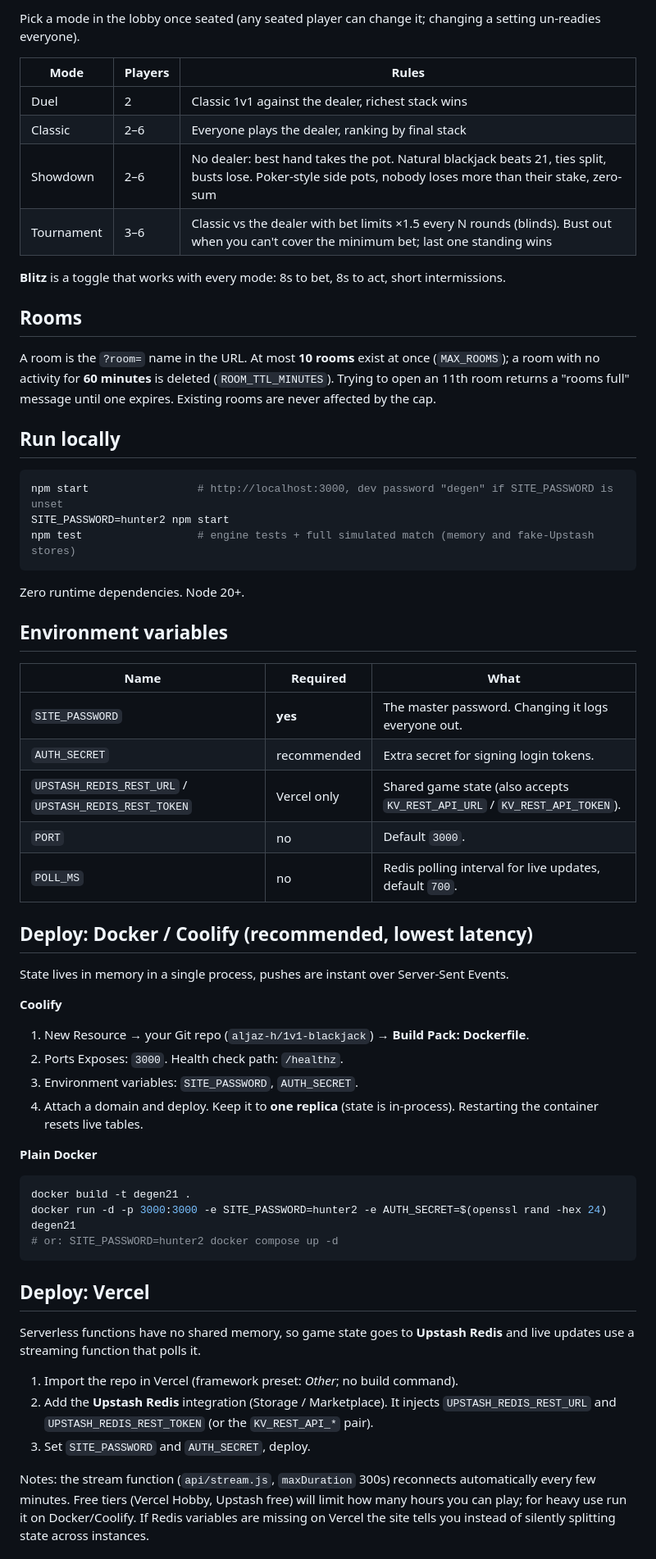
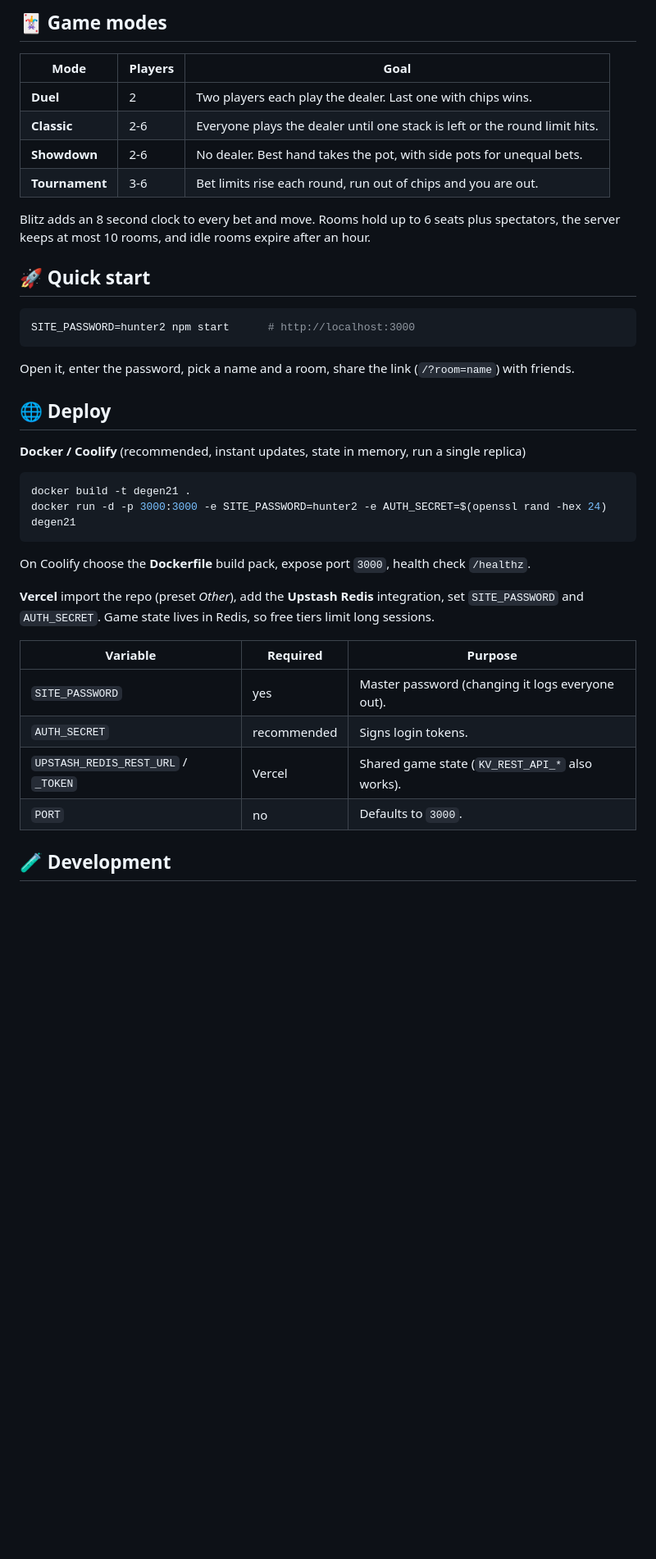
Before and after one commit to aljaz-h/1v1-blackjack, a Markdown page: README.md, the part around one of its changes. Shown at 82% size. Drawn GitHub-style; blank space fills up the shorter version.

````diff
--- a/README.md
+++ b/README.md
@@ -24,62 +31,42 @@ The first person in a room is its **host**. The host picks the game mode and rul
 
-Pick a mode in the lobby once seated (any seated player can change it; changing a setting un-readies everyone).
+## 🃏 Game modes
 
-| Mode | Players | Rules |
+| Mode | Players | Goal |
 |---|---|---|
-| Duel | 2 | Classic 1v1 against the dealer, richest stack wins |
-| Classic | 2–6 | Everyone plays the dealer, ranking by final stack |
-| Showdown | 2–6 | No dealer: best hand takes the pot. Natural blackjack beats 21, ties split, busts lose. Poker-style side pots, nobody loses more than their stake, zero-sum |
-| Tournament | 3–6 | Classic vs the dealer with bet limits ×1.5 every N rounds (blinds). Bust out when you can't cover the minimum bet; last one standing wins |
+| **Duel** | 2 | Two players each play the dealer. Last one with chips wins. |
+| **Classic** | 2-6 | Everyone plays the dealer until one stack is left or the round limit hits. |
+| **Showdown** | 2-6 | No dealer. Best hand takes the pot, with side pots for unequal bets. |
+| **Tournament** | 3-6 | Bet limits rise each round, run out of chips and you are out. |
 
-**Blitz** is a toggle that works with every mode: 8s to bet, 8s to act, short intermissions.
+Blitz adds an 8 second clock to every bet and move. Rooms hold up to 6 seats plus spectators, the server keeps at most 10 rooms, and idle rooms expire after an hour.
 
-## Rooms
-
-A room is the `?room=` name in the URL. At most **10 rooms** exist at once (`MAX_ROOMS`); a room with no activity for **60 minutes** is deleted (`ROOM_TTL_MINUTES`). Trying to open an 11th room returns a "rooms full" message until one expires. Existing rooms are never affected by the cap.
-
-## Run locally
+## 🚀 Quick start
 
 ```bash
-npm start                 # http://localhost:3000, dev password "degen" if SITE_PASSWORD is unset
-SITE_PASSWORD=hunter2 npm start
-npm test                  # engine tests + full simulated match (memory and fake-Upstash stores)
+SITE_PASSWORD=hunter2 npm start      # http://localhost:3000
 ```
-Zero runtime dependencies. Node 20+.
 
-## Environment variables
+Open it, enter the password, pick a name and a room, share the link (`/?room=name`) with friends.
 
-| Name | Required | What |
-|---|---|---|
-| `SITE_PASSWORD` | **yes** | The master password. Changing it logs everyone out. |
-| `AUTH_SECRET` | recommended | Extra secret for signing login tokens. |
-| `UPSTASH_REDIS_REST_URL` / `UPSTASH_REDIS_REST_TOKEN` | Vercel only | Shared game state (also accepts `KV_REST_API_URL` / `KV_REST_API_TOKEN`). |
-| `PORT` | no | Default `3000`. |
-| `POLL_MS` | no | Redis polling interval for live updates, default `700`. |
+## 🌐 Deploy
 
-## Deploy: Docker / Coolify (recommended, lowest latency)
+**Docker / Coolify** (recommended, instant updates, state in memory, run a single replica)
 
-State lives in memory in a single process, pushes are instant over Server-Sent Events.
-
-**Coolify**
-1. New Resource → your Git repo (`aljaz-h/1v1-blackjack`) → **Build Pack: Dockerfile**.
-2. Ports Exposes: `3000`. Health check path: `/healthz`.
-3. Environment variables: `SITE_PASSWORD`, `AUTH_SECRET`.
-4. Attach a domain and deploy. Keep it to **one replica** (state is in-process). Restarting the container resets live tables.
-
-**Plain Docker**
 ```bash
 docker build -t degen21 .
 docker run -d -p 3000:3000 -e SITE_PASSWORD=hunter2 -e AUTH_SECRET=$(openssl rand -hex 24) degen21
-# or: SITE_PASSWORD=hunter2 docker compose up -d
 ```
 
-## Deploy: Vercel
+On Coolify choose the **Dockerfile** build pack, expose port `3000`, health check `/healthz`.
 
-Serverless functions have no shared memory, so game state goes to **Upstash Redis** and live updates use a streaming function that polls it.
+**Vercel** import the repo (preset *Other*), add the **Upstash Redis** integration, set `SITE_PASSWORD` and `AUTH_SECRET`. Game state lives in Redis, so free tiers limit long sessions.
 
-1. Import the repo in Vercel (framework preset: *Other*; no build command).
-2. Add the **Upstash Redis** integration (Storage / Marketplace). It injects `UPSTASH_REDIS_REST_URL` and `UPSTASH_REDIS_REST_TOKEN` (or the `KV_REST_API_*` pair).
-3. Set `SITE_PASSWORD` and `AUTH_SECRET`, deploy.
+| Variable | Required | Purpose |
+|---|---|---|
+| `SITE_PASSWORD` | yes | Master password (changing it logs everyone out). |
+| `AUTH_SECRET` | recommended | Signs login tokens. |
+| `UPSTASH_REDIS_REST_URL` / `_TOKEN` | Vercel | Shared game state (`KV_REST_API_*` also works). |
+| `PORT` | no | Defaults to `3000`. |
 
-Notes: the stream function (`api/stream.js`, `maxDuration` 300s) reconnects automatically every few minutes. Free tiers (Vercel Hobby, Upstash free) will limit how many hours you can play; for heavy use run it on Docker/Coolify. If Redis variables are missing on Vercel the site tells you instead of silently splitting state across instances.
+## 🧪 Development
 
````
Also changed, not shown: other parts of README.md (+30 -32 lines), docs/preview.png (deleted), docs/screenshots/lobby.png (added), docs/screenshots/login.png (added), docs/screenshots/mobile.png (added), docs/screenshots/results.png (added), docs/screenshots/table.png (added), 3 other files.
